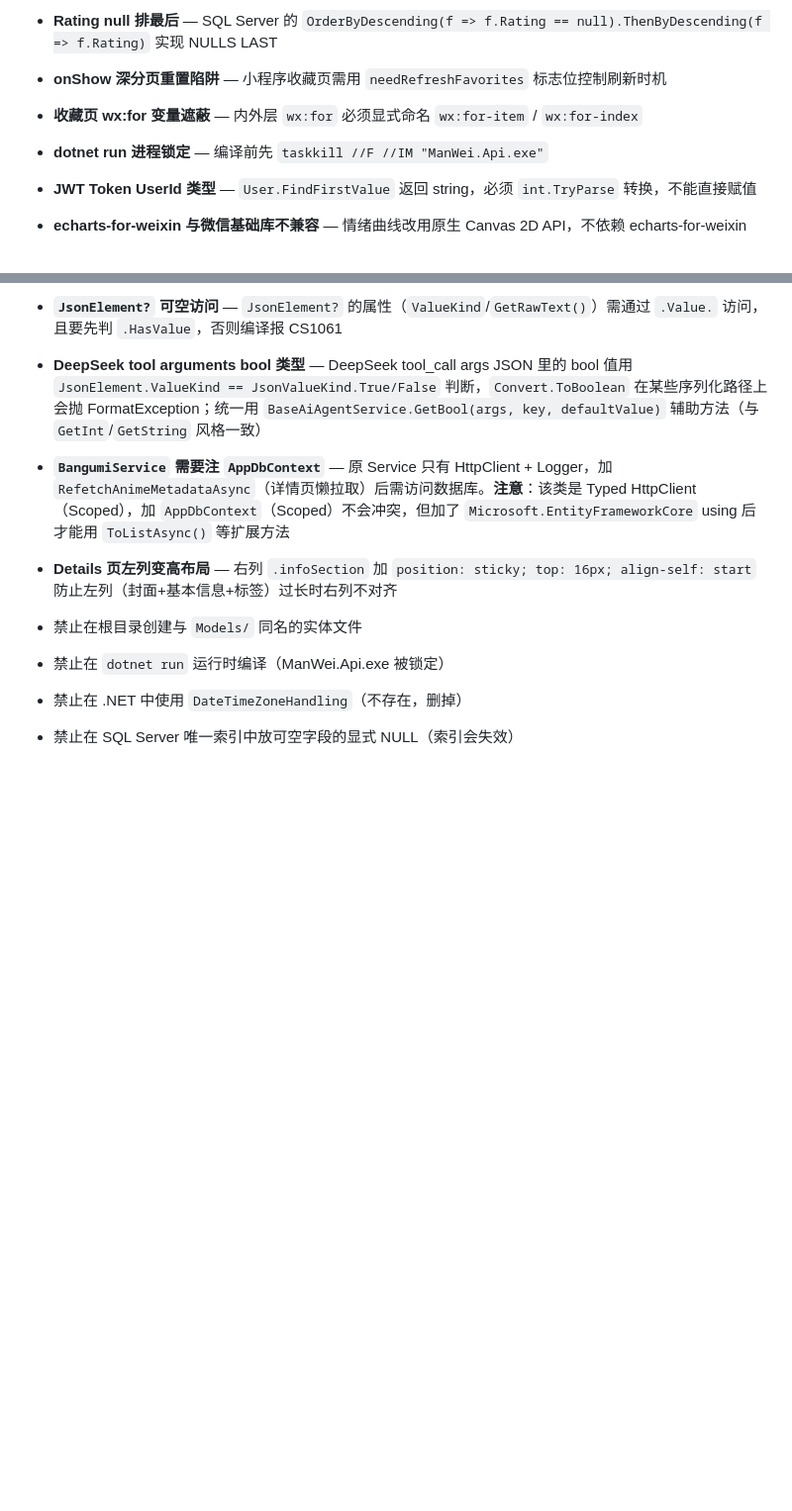
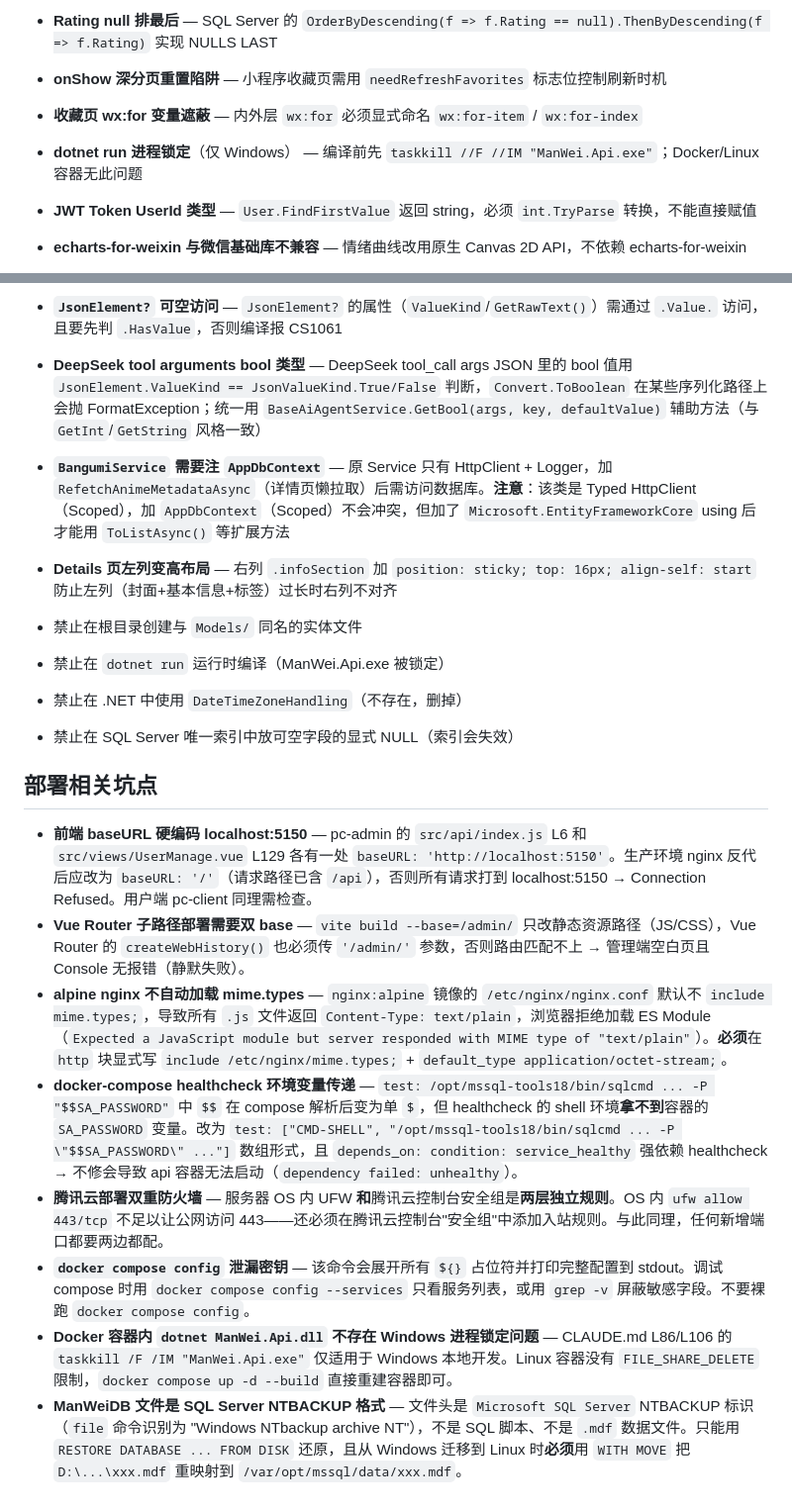
Before and after one commit to byu62859-pixel/ManWei-, a Markdown page: CLAUDE.md, 2 parts joined by grey strips. Shown at 99% size. GitHub-like rendering; blank space fills up the shorter version.

Commit message:
docs(claude): 新增部署相关坑点 8 条（前端 baseURL / router base / mime.types / 双重防火墙等）

```diff
--- a/CLAUDE.md
+++ b/CLAUDE.md
@@ -83,7 +83,7 @@
 - **Rating null 排最后** — SQL Server 的 `OrderByDescending(f => f.Rating == null).ThenByDescending(f => f.Rating)` 实现 NULLS LAST
 - **onShow 深分页重置陷阱** — 小程序收藏页需用 `needRefreshFavorites` 标志位控制刷新时机
 - **收藏页 wx:for 变量遮蔽** — 内外层 `wx:for` 必须显式命名 `wx:for-item` / `wx:for-index`
-- **dotnet run 进程锁定** — 编译前先 `taskkill //F //IM "ManWei.Api.exe"`
+- **dotnet run 进程锁定**（仅 Windows） — 编译前先 `taskkill //F //IM "ManWei.Api.exe"`；Docker/Linux 容器无此问题
 - **JWT Token UserId 类型** — `User.FindFirstValue` 返回 string，必须 `int.TryParse` 转换，不能直接赋值
 - **echarts-for-weixin 与微信基础库不兼容** — 情绪曲线改用原生 Canvas 2D API，不依赖 echarts-for-weixin
 - **DeepSeek tool_call_id 字段丢失** — 必须从原始 `JsonElement` 取，不能用 `ChatMessage` 类重建，否则报 400
@@ -106,3 +106,14 @@
 - 禁止在 `dotnet run` 运行时编译（ManWei.Api.exe 被锁定）
 - 禁止在 .NET 中使用 `DateTimeZoneHandling`（不存在，删掉）
 - 禁止在 SQL Server 唯一索引中放可空字段的显式 NULL（索引会失效）
+
+## 部署相关坑点
+
+- **前端 baseURL 硬编码 localhost:5150** — pc-admin 的 `src/api/index.js` L6 和 `src/views/UserManage.vue` L129 各有一处 `baseURL: 'http://localhost:5150'`。生产环境 nginx 反代后应改为 `baseURL: '/'`（请求路径已含 `/api`），否则所有请求打到 localhost:5150 → Connection Refused。用户端 pc-client 同理需检查。
+- **Vue Router 子路径部署需要双 base** — `vite build --base=/admin/` 只改静态资源路径（JS/CSS），Vue Router 的 `createWebHistory()` 也必须传 `'/admin/'` 参数，否则路由匹配不上 → 管理端空白页且 Console 无报错（静默失败）。
+- **alpine nginx 不自动加载 mime.types** — `nginx:alpine` 镜像的 `/etc/nginx/nginx.conf` 默认不 `include mime.types;`，导致所有 `.js` 文件返回 `Content-Type: text/plain`，浏览器拒绝加载 ES Module（`Expected a JavaScript module but server responded with MIME type of "text/plain"`）。**必须**在 `http` 块显式写 `include /etc/nginx/mime.types;` + `default_type application/octet-stream;`。
+- **docker-compose healthcheck 环境变量传递** — `test: /opt/mssql-tools18/bin/sqlcmd ... -P "$$SA_PASSWORD"` 中 `$$` 在 compose 解析后变为单 `$`，但 healthcheck 的 shell 环境**拿不到**容器的 `SA_PASSWORD` 变量。改为 `test: ["CMD-SHELL", "/opt/mssql-tools18/bin/sqlcmd ... -P \"$$SA_PASSWORD\" ..."]` 数组形式，且 `depends_on: condition: service_healthy` 强依赖 healthcheck → 不修会导致 api 容器无法启动（`dependency failed: unhealthy`）。
+- **腾讯云部署双重防火墙** — 服务器 OS 内 UFW **和**腾讯云控制台安全组是**两层独立规则**。OS 内 `ufw allow 443/tcp` 不足以让公网访问 443——还必须在腾讯云控制台"安全组"中添加入站规则。与此同理，任何新增端口都要两边都配。
+- **`docker compose config` 泄漏密钥** — 该命令会展开所有 `${}` 占位符并打印完整配置到 stdout。调试 compose 时用 `docker compose config --services` 只看服务列表，或用 `grep -v` 屏蔽敏感字段。不要裸跑 `docker compose config`。
+- **Docker 容器内 `dotnet ManWei.Api.dll` 不存在 Windows 进程锁定问题** — CLAUDE.md L86/L106 的 `taskkill /F /IM "ManWei.Api.exe"` 仅适用于 Windows 本地开发。Linux 容器没有 `FILE_SHARE_DELETE` 限制，`docker compose up -d --build` 直接重建容器即可。
+- **ManWeiDB 文件是 SQL Server NTBACKUP 格式** — 文件头是 `Microsoft SQL Server` NTBACKUP 标识（`file` 命令识别为 "Windows NTbackup archive NT"），不是 SQL 脚本、不是 `.mdf` 数据文件。只能用 `RESTORE DATABASE ... FROM DISK` 还原，且从 Windows 迁移到 Linux 时**必须**用 `WITH MOVE` 把 `D:\...\xxx.mdf` 重映射到 `/var/opt/mssql/data/xxx.mdf`。
```
